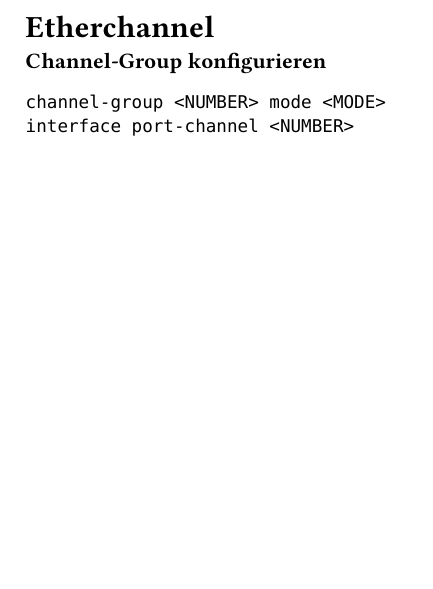
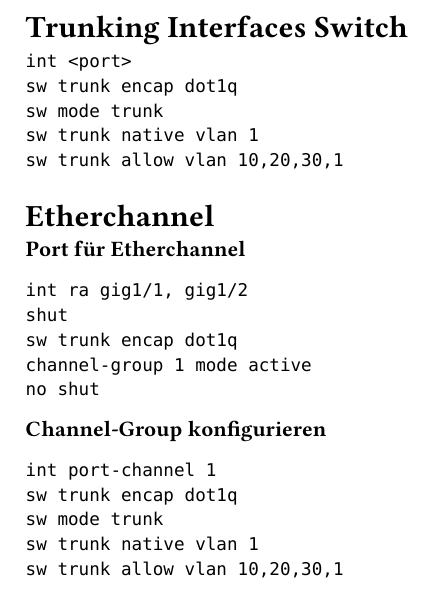
Before and after one commit to MrSom3body/NWT-Befehlsreferenz, a Typst document (04_etherchannel.typ): part of the page, cut at the place of the change, the shorter picture padded with empty space. Compiled offline with Typst 0.15.

Commit message:
adding Etherchannel and Trunk Config

````diff
--- a/04_etherchannel.typ
+++ b/04_etherchannel.typ
@@ -1,2 +1,18 @@
+= Trunking Interfaces Switch
+```
+int <port>
+sw trunk encap dot1q
+sw mode trunk
+sw trunk native vlan 1
+sw trunk allow vlan 10,20,30,1
+```
+
+
 = Etherchannel
 
+*Port für Etherchannel*
+```
+int ra gig1/1, gig1/2
+shut
+sw trunk encap dot1q
+channel-group 1 mode active
````
Also changed, not shown: 04_etherchannel.typ (9 more changed lines).
